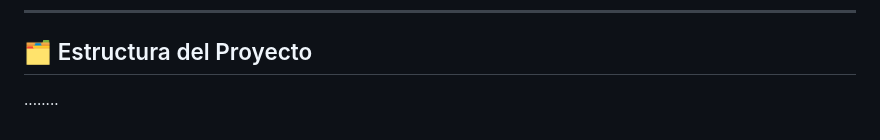
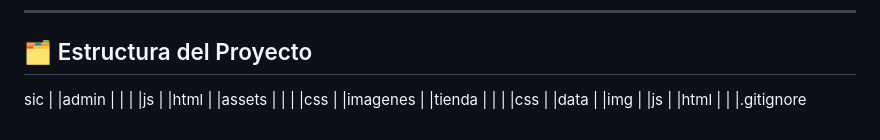
Before and after one commit to Cryingmichi/Tienda-Level-up, a Markdown page: README.md, the part around one of its changes. Rendered like a GitHub page.

```diff
--- a/README.md
+++ b/README.md
@@ -86,4 +86,25 @@ Ser la tienda online líder en productos para gamers en Chile, reconocida por su
 ---
 
 ## 🗂️ Estructura del Proyecto
-........
+sic
+|
+|admin
+|    |
+|    |js
+|    |html
+|
+|assets
+|     |
+|     |css
+|     |imagenes
+|
+|tienda
+|     |
+|     |css
+|     |data
+|     |img
+|     |js
+|     |html
+|
+|
+|.gitignore
```
Also changed, not shown: other parts of README.md (+2 -2 lines).
